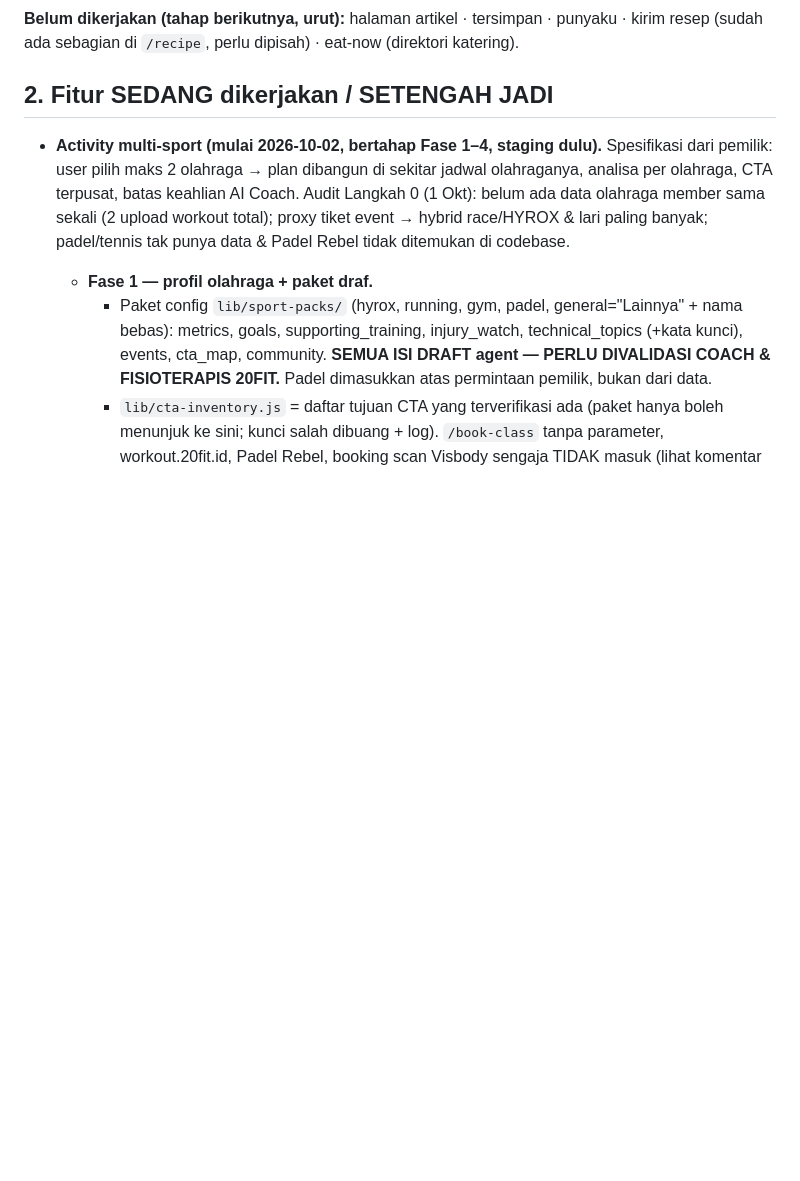
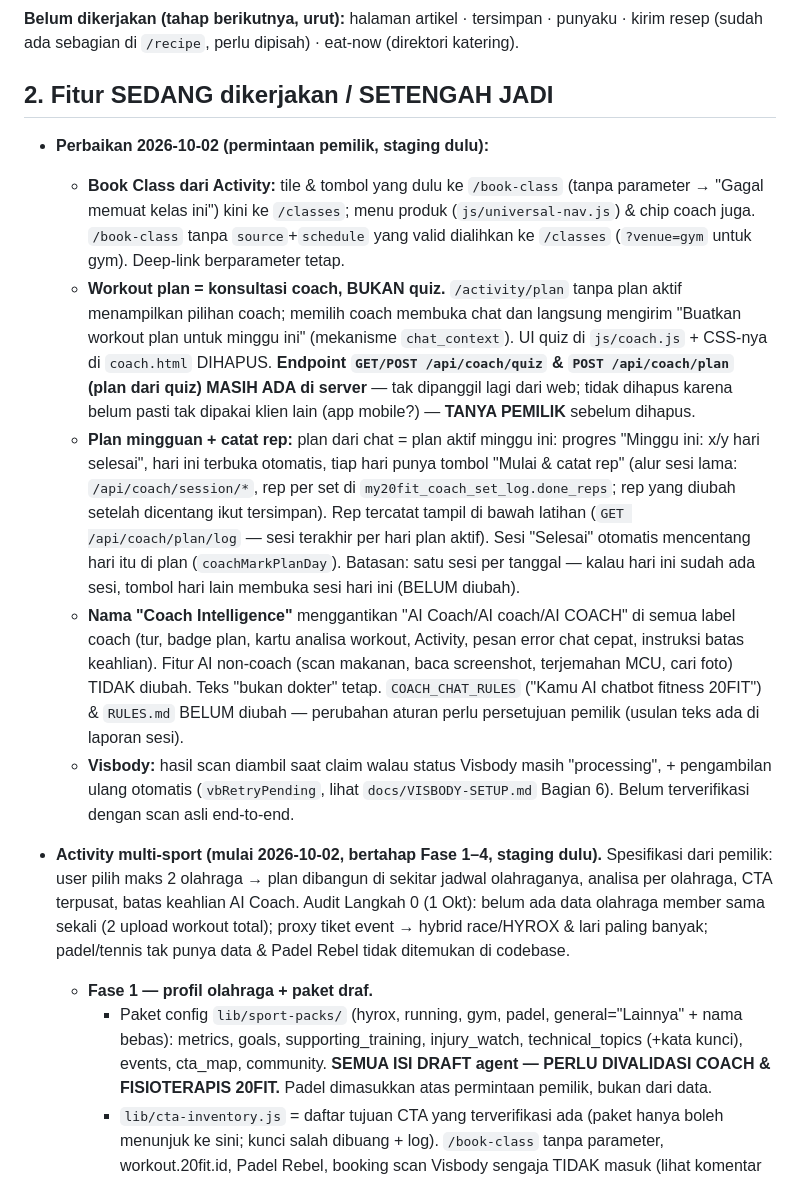
Before and after one commit to Marketing-project-wq/PROFILE20FIT, a Markdown page: docs/STATUS.md, the part around the change. Rendered like a GitHub page; blank space fills up the shorter version.

Commit message:
Docs: status Book Class, workout plan via coach, Coach Intelligence, Visbody retry
Co-Authored-By: Claude Opus 5.5 <noreply@anthropic.com>
Claude-Session: https://claude.ai/code/session_01T8yo3kSMAkgF2QwRGwGjKD

```diff
--- a/docs/STATUS.md
+++ b/docs/STATUS.md
@@ -154,6 +154,27 @@ sementara artikel **tidak bisa dibaca dari my.20fit** sampai halaman artikel dib
 (sudah ada sebagian di `/recipe`, perlu dipisah) · eat-now (direktori katering).
 
 ## 2. Fitur SEDANG dikerjakan / SETENGAH JADI
+- **Perbaikan 2026-10-02 (permintaan pemilik, staging dulu):**
+  - **Book Class dari Activity:** tile & tombol yang dulu ke `/book-class` (tanpa parameter → "Gagal memuat kelas ini")
+    kini ke `/classes`; menu produk (`js/universal-nav.js`) & chip coach juga. `/book-class` tanpa `source`+`schedule`
+    yang valid dialihkan ke `/classes` (`?venue=gym` untuk gym). Deep-link berparameter tetap.
+  - **Workout plan = konsultasi coach, BUKAN quiz.** `/activity/plan` tanpa plan aktif menampilkan pilihan coach;
+    memilih coach membuka chat dan langsung mengirim "Buatkan workout plan untuk minggu ini" (mekanisme `chat_context`).
+    UI quiz di `js/coach.js` + CSS-nya di `coach.html` DIHAPUS. **Endpoint `GET/POST /api/coach/quiz` & `POST /api/coach/plan`
+    (plan dari quiz) MASIH ADA di server** — tak dipanggil lagi dari web; tidak dihapus karena belum pasti tak dipakai
+    klien lain (app mobile?) — **TANYA PEMILIK** sebelum dihapus.
+  - **Plan mingguan + catat rep:** plan dari chat = plan aktif minggu ini: progres "Minggu ini: x/y hari selesai", hari ini
+    terbuka otomatis, tiap hari punya tombol "Mulai & catat rep" (alur sesi lama: `/api/coach/session/*`, rep per set di
+    `my20fit_coach_set_log.done_reps`; rep yang diubah setelah dicentang ikut tersimpan). Rep tercatat tampil di bawah
+    latihan (`GET /api/coach/plan/log` — sesi terakhir per hari plan aktif). Sesi "Selesai" otomatis mencentang hari itu
+    di plan (`coachMarkPlanDay`). Batasan: satu sesi per tanggal — kalau hari ini sudah ada sesi, tombol hari lain membuka
+    sesi hari ini (BELUM diubah).
+  - **Nama "Coach Intelligence"** menggantikan "AI Coach/AI coach/AI COACH" di semua label coach (tur, badge plan, kartu
+    analisa workout, Activity, pesan error chat cepat, instruksi batas keahlian). Fitur AI non-coach (scan makanan, baca
+    screenshot, terjemahan MCU, cari foto) TIDAK diubah. Teks "bukan dokter" tetap. `COACH_CHAT_RULES` ("Kamu AI chatbot
+    fitness 20FIT") & `RULES.md` BELUM diubah — perubahan aturan perlu persetujuan pemilik (usulan teks ada di laporan sesi).
+  - **Visbody:** hasil scan diambil saat claim walau status Visbody masih "processing", + pengambilan ulang otomatis
+    (`vbRetryPending`, lihat `docs/VISBODY-SETUP.md` Bagian 6). Belum terverifikasi dengan scan asli end-to-end.
 - **Activity multi-sport (mulai 2026-10-02, bertahap Fase 1–4, staging dulu).** Spesifikasi dari pemilik: user pilih maks
   2 olahraga → plan dibangun di sekitar jadwal olahraganya, analisa per olahraga, CTA terpusat, batas keahlian AI Coach.
   Audit Langkah 0 (1 Okt): belum ada data olahraga member sama sekali (2 upload workout total); proxy tiket event
```
Also changed, not shown: CLAUDE.md (+2 -2 lines).
